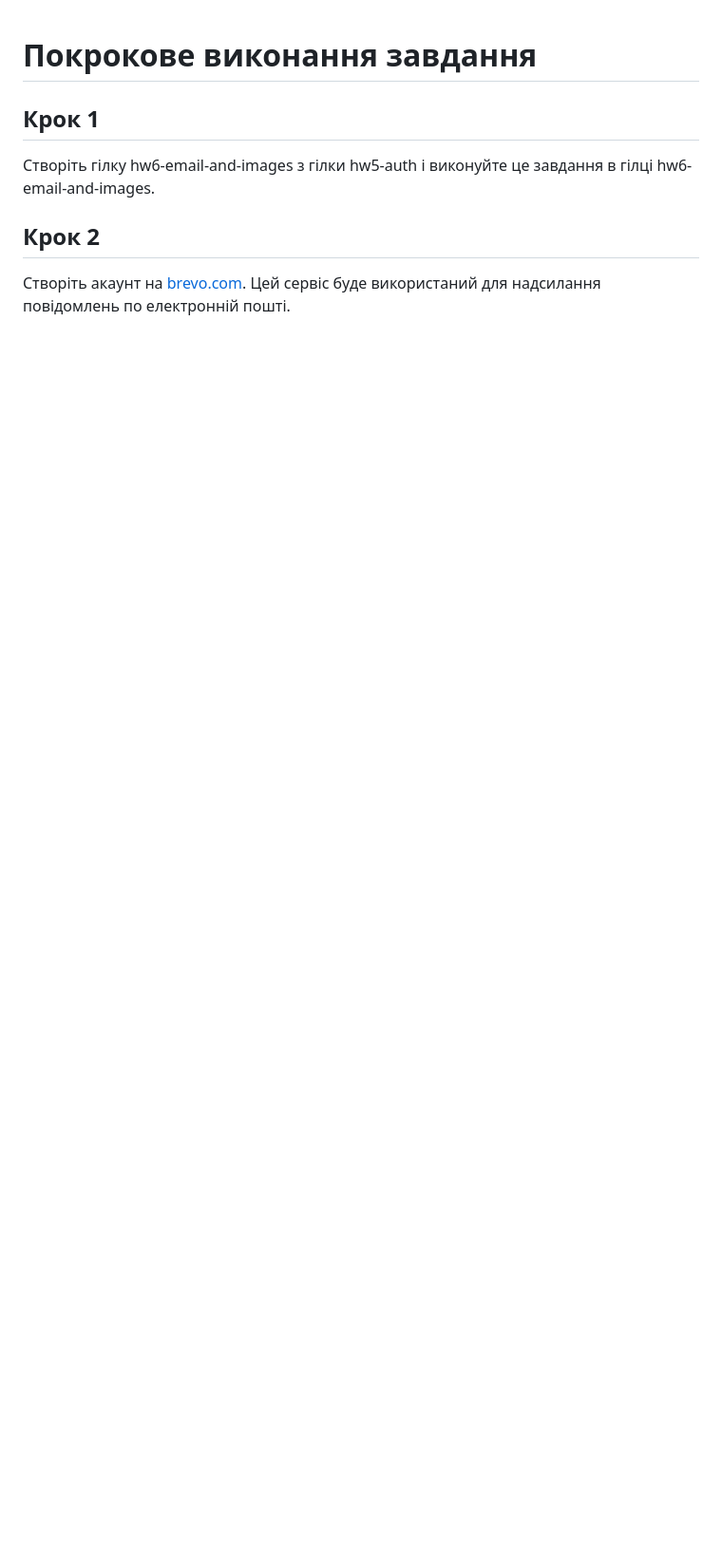
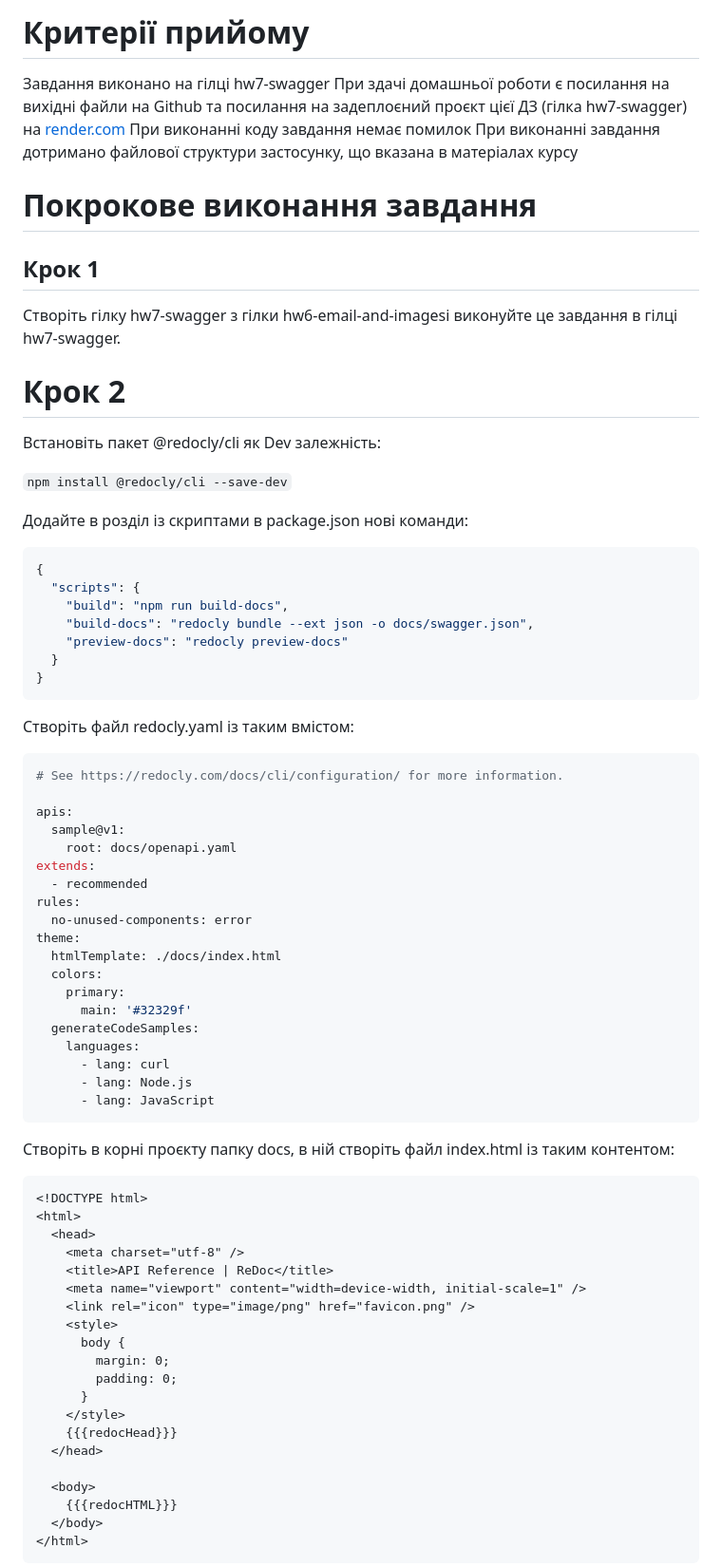
Before and after one commit to yuliia-shl/nodejs-hw-mongodb, a Markdown page: readme.md, the part around the change printed below. Shown: that part at 95% size. GitHub-like rendering; blank space fills up the shorter version.

````diff
--- a/readme.md
+++ b/readme.md
@@ -1,9 +1,80 @@
+# Критерії прийому
+
+Завдання виконано на гілці hw7-swagger
+При здачі домашньої роботи є посилання на вихідні файли на Github та посилання на задеплоєний проєкт цієї ДЗ (гілка hw7-swagger) на [render.com](https://render.com/)
+При виконанні коду завдання немає помилок
+При виконанні завдання дотримано файлової структури застосунку, що вказана в матеріалах курсу
+
 # Покрокове виконання завдання
 
 ## Крок 1
 
-Створіть гілку hw6-email-and-images з гілки hw5-auth і виконуйте це завдання в гілці hw6-email-and-images.
+Створіть гілку hw7-swagger з гілки hw6-email-and-imagesі виконуйте це завдання в гілці hw7-swagger.
 
-## Крок 2
+# Крок 2
 
-Створіть акаунт на [brevo.com](https://www.brevo.com/). Цей сервіс буде використаний для надсилання повідомлень по електронній пошті.
+Встановіть пакет @redocly/cli як Dev залежність:
+
+`npm install @redocly/cli --save-dev`
+
+Додайте в розділ із скриптами в package.json нові команди:
+
+```java script
+{
+  "scripts": {
+    "build": "npm run build-docs",
+    "build-docs": "redocly bundle --ext json -o docs/swagger.json",
+    "preview-docs": "redocly preview-docs"
+  }
+}
+```
+
+Створіть файл redocly.yaml із таким вмістом:
+
+```yaml
+# See https://redocly.com/docs/cli/configuration/ for more information.
+
+apis:
+  sample@v1:
+    root: docs/openapi.yaml
+extends:
+  - recommended
+rules:
+  no-unused-components: error
+theme:
+  htmlTemplate: ./docs/index.html
+  colors:
+    primary:
+      main: '#32329f'
+  generateCodeSamples:
+    languages:
+      - lang: curl
+      - lang: Node.js
+      - lang: JavaScript
+```
+
+Створіть в корні проєкту папку docs, в ній створіть файл index.html із таким контентом:
+
+```html
+<!DOCTYPE html>
+<html>
+  <head>
+    <meta charset="utf-8" />
+    <title>API Reference | ReDoc</title>
+    <meta name="viewport" content="width=device-width, initial-scale=1" />
+    <link rel="icon" type="image/png" href="favicon.png" />
+    <style>
+      body {
+        margin: 0;
+        padding: 0;
+      }
+    </style>
+    {{{redocHead}}}
+  </head>
+
+  <body>
+    {{{redocHTML}}}
+  </body>
+</html>
+```
+
````
Also changed, not shown: other parts of readme.md (+53 -86 lines).
